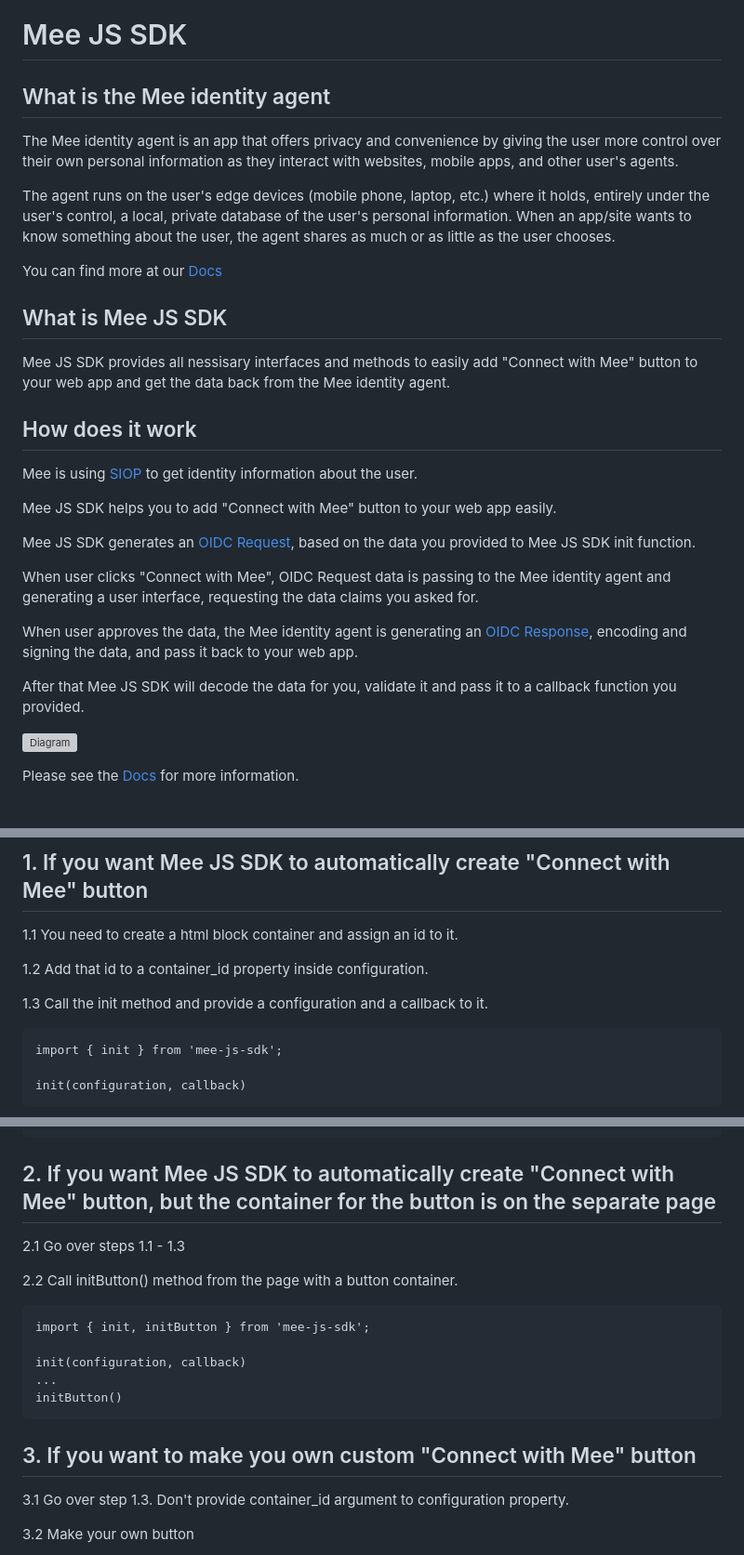
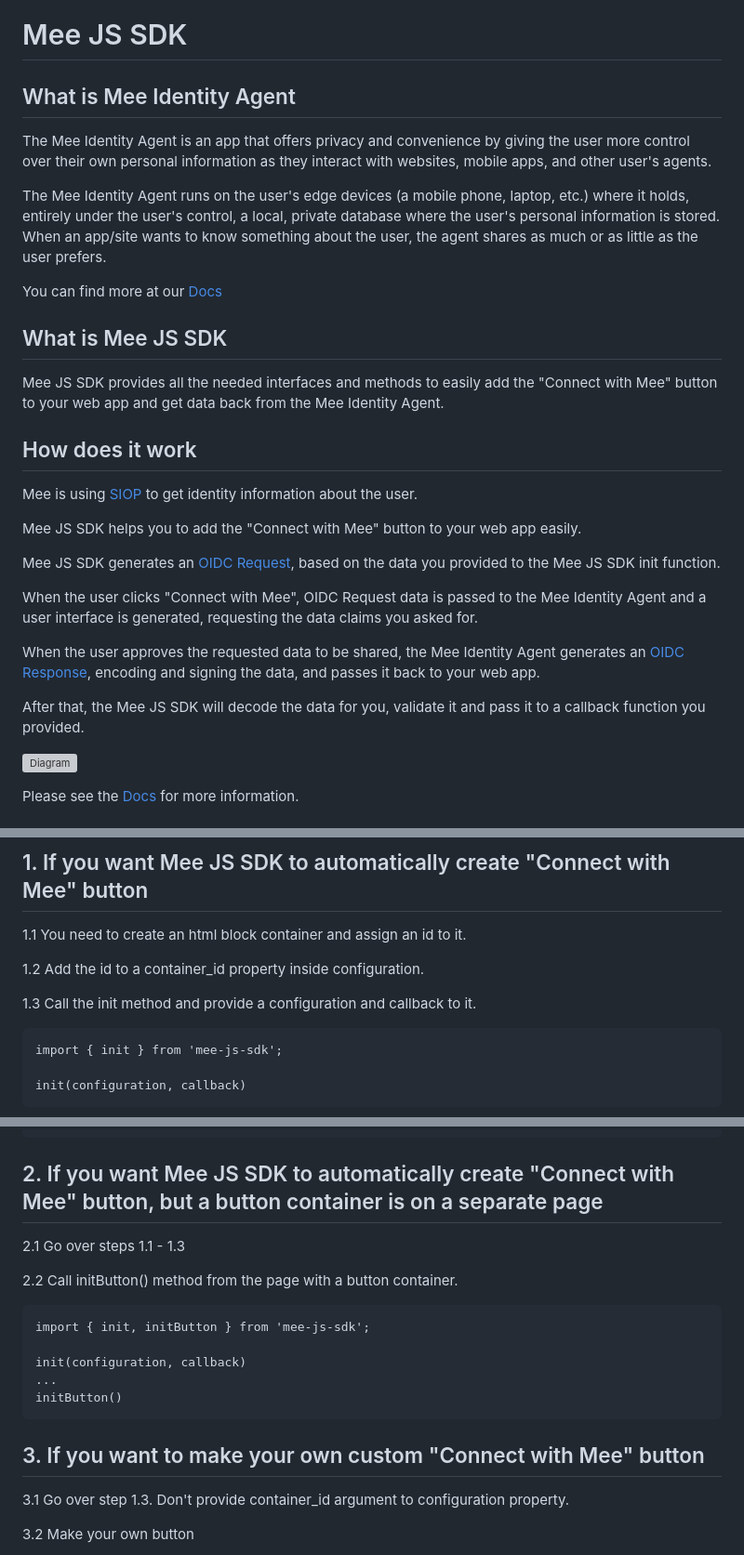
Before and after one commit to MeeFoundation/mee-js-sdk, a Markdown page: README.md, 3 parts joined by grey strips. Shown at 93% size. GitHub-like rendering; folded sections open; grey boxes are pictures that could not be loaded.

````diff
--- a/README.md
+++ b/README.md
@@ -1,30 +1,30 @@
 # Mee JS SDK
 
-## What is the Mee identity agent
+## What is Mee Identity Agent
 
-The Mee identity agent is an app that offers privacy and convenience by giving the user more control over their own personal information as they interact with websites, mobile apps, and other user's agents.
+The Mee Identity Agent is an app that offers privacy and convenience by giving the user more control over their own personal information as they interact with websites, mobile apps, and other user's agents.
 
-The agent runs on the user's edge devices (mobile phone, laptop, etc.) where it holds, entirely under the user's control, a local, private database of the user's personal information. When an app/site wants to know something about the user, the agent shares as much or as little as the user chooses.
+The Mee Identity Agent runs on the user's edge devices (a mobile phone, laptop, etc.) where it holds, entirely under the user's control, a local, private database where the user's personal information is stored. When an app/site wants to know something about the user, the agent shares as much or as little as the user prefers.
 
 You can find more at our [Docs](https://docs.mee.foundation/Identity_agent.html)
 
 ## What is Mee JS SDK
 
-Mee JS SDK provides all nessisary interfaces and methods to easily add "Connect with Mee" button to your web app and get the data back from the Mee identity agent.
+Mee JS SDK provides all the needed interfaces and methods to easily add the "Connect with Mee" button to your web app and get data back from the Mee Identity Agent.
 
 ## How does it work
 
 Mee is using [SIOP](https://openid.net/specs/openid-connect-self-issued-v2-1_0.html) to get identity information about the user.
 
-Mee JS SDK helps you to add "Connect with Mee" button to your web app easily.
+Mee JS SDK helps you to add the "Connect with Mee" button to your web app easily.
 
-Mee JS SDK generates an [OIDC Request](https://openid.net/specs/openid-connect-core-1_0.html#SelfIssuedRequest), based on the data you provided to Mee JS SDK init function.
+Mee JS SDK generates an [OIDC Request](https://openid.net/specs/openid-connect-core-1_0.html#SelfIssuedRequest), based on the data you provided to the Mee JS SDK init function.
 
-When user clicks "Connect with Mee", OIDC Request data is passing to the Mee identity agent and generating a user interface, requesting the data claims you asked for.
+When the user clicks "Connect with Mee", OIDC Request data is passed to the Mee Identity Agent and a user interface is generated, requesting the data claims you asked for.
 
-When user approves the data, the Mee identity agent is generating an [OIDC Response](https://openid.net/specs/openid-connect-core-1_0.html#SelfIssuedResponse), encoding and signing the data, and pass it back to your web app.
+When the user approves the  requested data to be shared, the Mee Identity Agent generates an [OIDC Response](https://openid.net/specs/openid-connect-core-1_0.html#SelfIssuedResponse), encoding and signing the data, and passes it back to your web app.
 
-After that Mee JS SDK will decode the data for you, validate it and pass it to a callback function you provided.
+After that, the Mee JS SDK will decode the data for you, validate it and pass it to a callback function you provided.
 
 ![Diagram](https://docs-dev.mee.foundation/images/mee-js-sdk.svg)
 
@@ -53,11 +53,11 @@ import Mee from 'mee-js-sdk';
 
 ## 1. If you want Mee JS SDK to automatically create "Connect with Mee" button
 
-1.1 You need to create a html block container and assign an id to it.
+1.1 You need to create an html block container and assign an id to it.
 
-1.2 Add that id to a container_id property inside configuration.
+1.2 Add the id to a container_id property inside configuration.
 
-1.3 Call the init method and provide a configuration and a callback to it.
+1.3 Call the init method and provide a configuration and callback to it.
 ```
 import { init } from 'mee-js-sdk';
 
@@ -107,7 +107,7 @@ init(configuration, callback)
 ```
 </details>
 
-## 2. If you want Mee JS SDK to automatically create "Connect with Mee" button, but the container for the button is on the separate page
+## 2. If you want Mee JS SDK to automatically create "Connect with Mee" button, but a button container is on a separate page
 
 2.1 Go over steps 1.1 - 1.3
 
@@ -120,7 +120,7 @@ init(configuration, callback)
 initButton()
 ```
 
-## 3. If you want to make you own custom "Connect with Mee" button
+## 3. If you want to make your own custom "Connect with Mee" button
 
 3.1 Go over step 1.3. Don't provide container_id argument to configuration property.
 
````
Also changed, not shown: other parts of README.md (+1 -2 lines).
